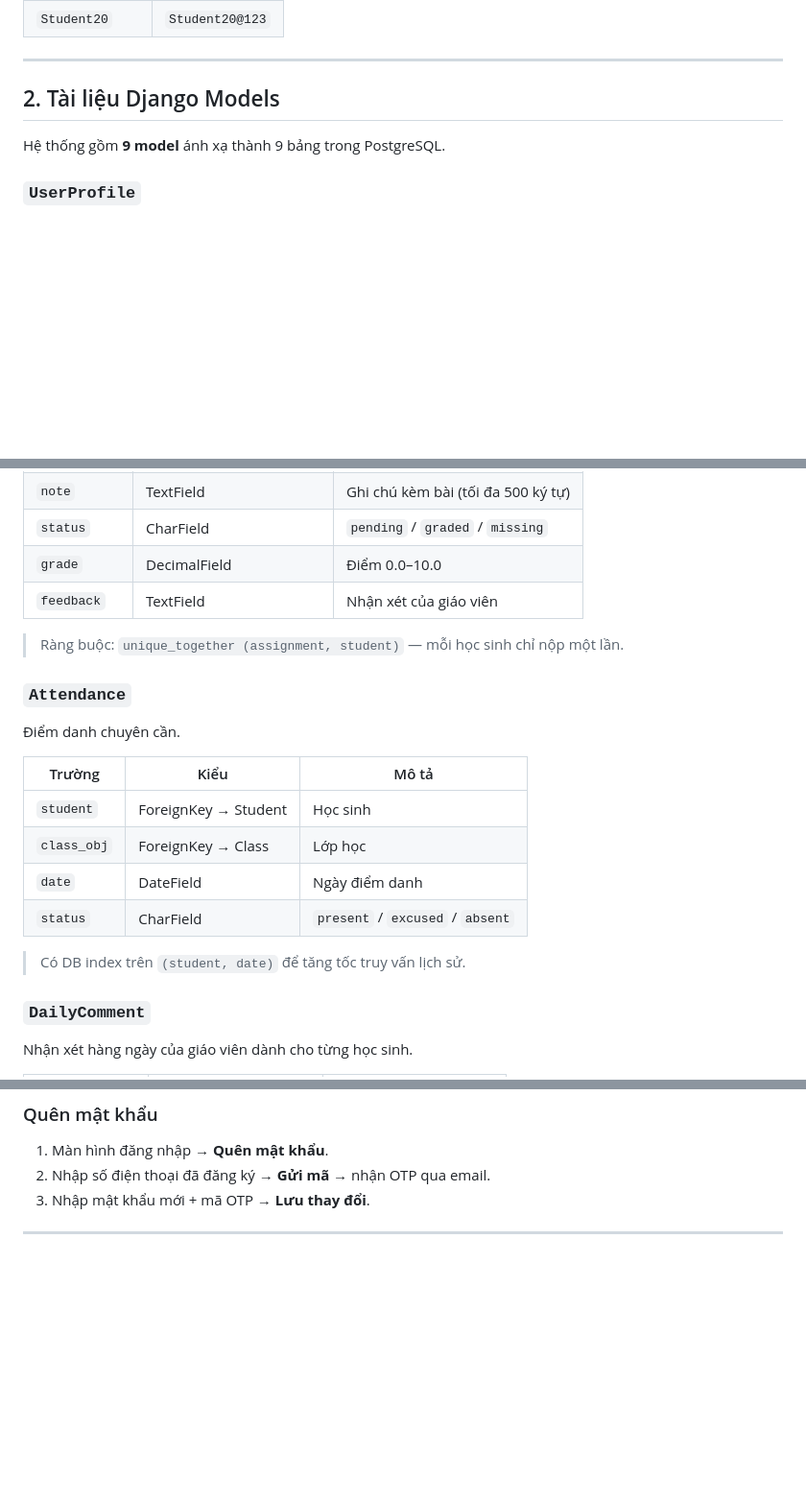
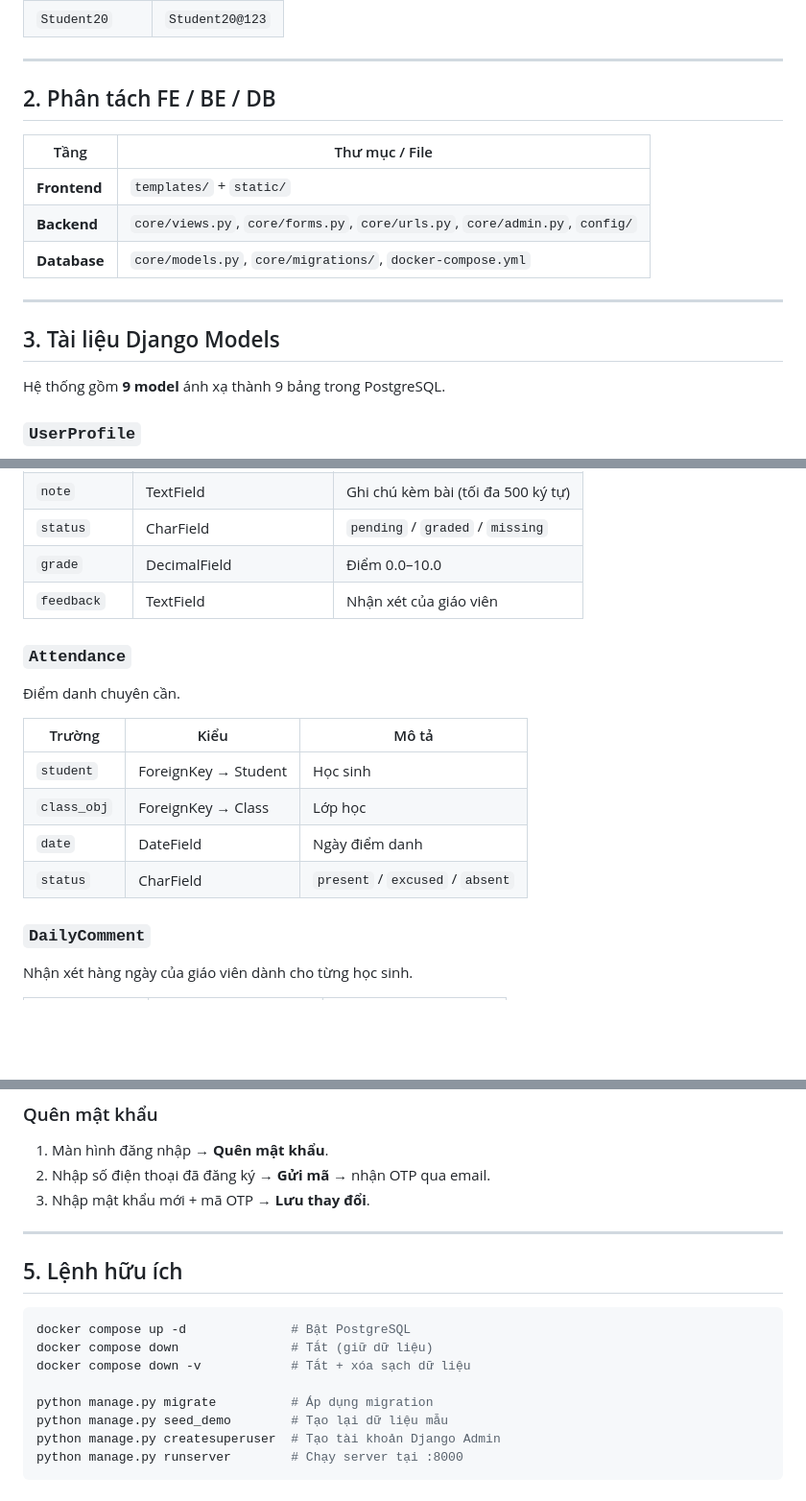
Before and after one commit to ExtraSe7ent/Classroom-Management-System, a Markdown page: README.md, 3 parts joined by grey strips. Shown at 96% size. Rendered like a GitHub page; blank space fills up the shorter version.

````diff
--- a/README.md
+++ b/README.md
@@ -60,7 +58,17 @@ Truy cập: **http://127.0.0.1:8000/**
 
 ---
 
-## 2. Tài liệu Django Models
+## 2. Phân tách FE / BE / DB
+
+| Tầng         | Thư mục / File                                                               |
+| ------------ | ---------------------------------------------------------------------------- |
+| **Frontend** | `templates/` + `static/`                                                     |
+| **Backend**  | `core/views.py`, `core/forms.py`, `core/urls.py`, `core/admin.py`, `config/` |
+| **Database** | `core/models.py`, `core/migrations/`, `docker-compose.yml`                   |
+
+---
+
+## 3. Tài liệu Django Models
 
 Hệ thống gồm **9 model** ánh xạ thành 9 bảng trong PostgreSQL.
 
@@ -139,8 +145,6 @@ Bài nộp của học sinh.
 | `grade`      | DecimalField            | Điểm 0.0–10.0                      |
 | `feedback`   | TextField               | Nhận xét của giáo viên             |
 
-> Ràng buộc: `unique_together (assignment, student)` — mỗi học sinh chỉ nộp một lần.
-
 ### `Attendance`
 
 Điểm danh chuyên cần.
@@ -151,8 +155,6 @@ Bài nộp của học sinh.
 | `class_obj` | ForeignKey → Class   | Lớp học                          |
 | `date`      | DateField            | Ngày điểm danh                   |
 | `status`    | CharField            | `present` / `excused` / `absent` |
-
-> Có DB index trên `(student, date)` để tăng tốc truy vấn lịch sử.
 
 ### `DailyComment`
 
@@ -227,3 +229,16 @@ Mã OTP dùng để khôi phục mật khẩu.
 3. Nhập mật khẩu mới + mã OTP → **Lưu thay đổi**.
 
 ---
+
+## 5. Lệnh hữu ích
+
+```bash
+docker compose up -d              # Bật PostgreSQL
+docker compose down               # Tắt (giữ dữ liệu)
+docker compose down -v            # Tắt + xóa sạch dữ liệu
+
+python manage.py migrate          # Áp dụng migration
+python manage.py seed_demo        # Tạo lại dữ liệu mẫu
+python manage.py createsuperuser  # Tạo tài khoản Django Admin
+python manage.py runserver        # Chạy server tại :8000
+```
````
Also changed, not shown: other parts of README.md (+2 -6 lines).
